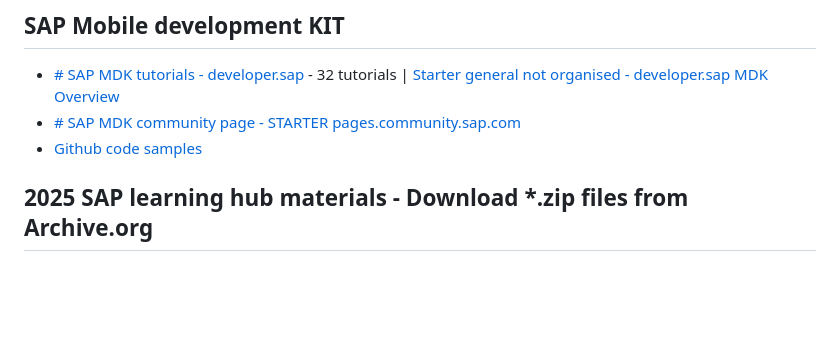
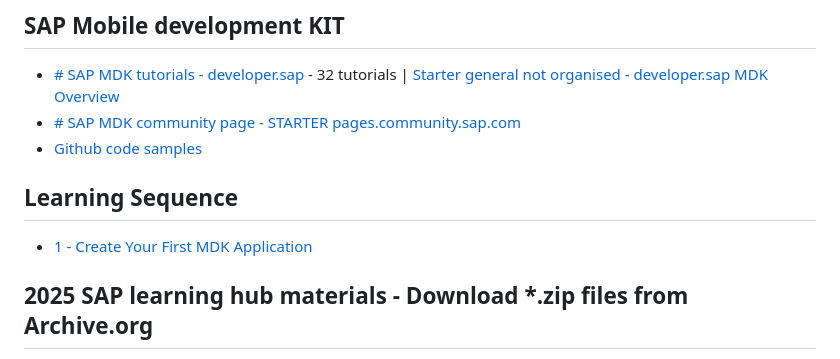
Before and after one commit to Octavius-Dante/Arthelais, a Markdown page: Readme.md, the part around the change. Drawn GitHub-style; blank space fills up the shorter version.

```diff
--- a/Readme.md
+++ b/Readme.md
@@ -16,6 +16,9 @@
 - [# SAP MDK community page - STARTER pages.community.sap.com](https://pages.community.sap.com/topics/mobile-technology/mobile-development-kit)
 - [Github code samples](https://github.com/topics/mobile-development-kit)
 
+## Learning Sequence
+
+- [1 - Create Your First MDK Application](https://developers.sap.com/mission.mobile-dev-kit-get-started.html)
 
 </br>
 
```
